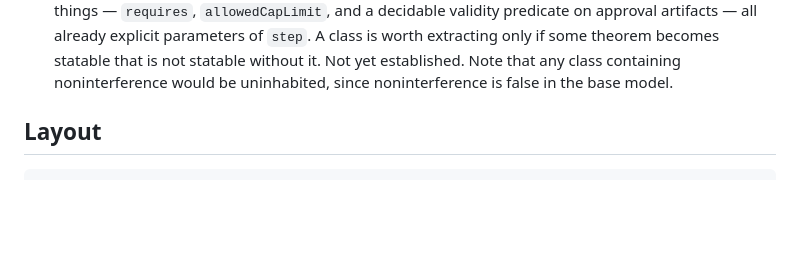
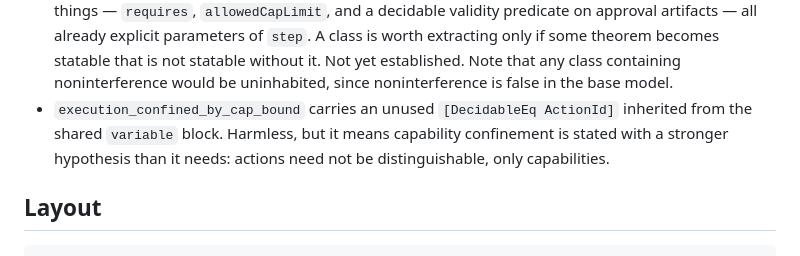
Before and after one commit to Goblohan/darm-monitor, a Markdown page: README.md, the part around the change. Rendered like a GitHub page; blank space fills up the shorter version.

Commit message:
README: note the unused DecidableEq ActionId hypothesis in execution_confined_by_cap_bound

```diff
--- a/README.md
+++ b/README.md
@@ -194,6 +194,10 @@ whose holder A4 says the agent can influence without bound.
   not statable without it. Not yet established. Note that any class containing
   noninterference would be uninhabited, since noninterference is false in the base
   model.
+- `execution_confined_by_cap_bound` carries an unused `[DecidableEq ActionId]`
+  inherited from the shared `variable` block. Harmless, but it means capability
+  confinement is stated with a stronger hypothesis than it needs: actions need
+  not be distinguishable, only capabilities.
 
 ## Layout
 
```
